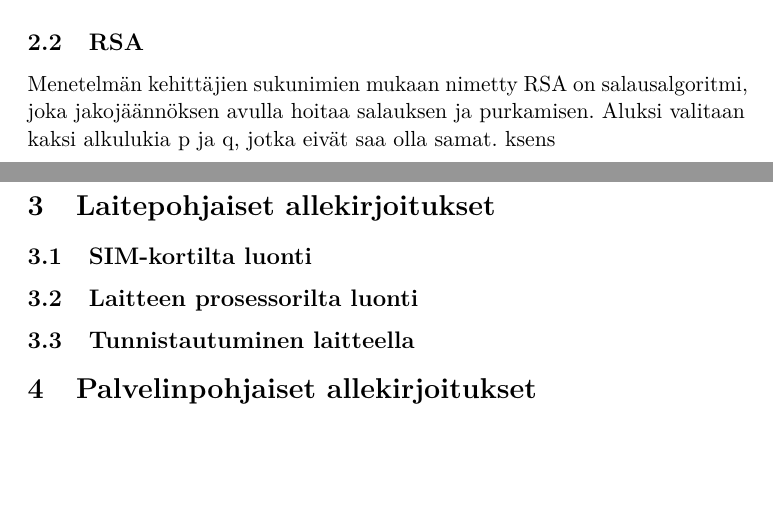
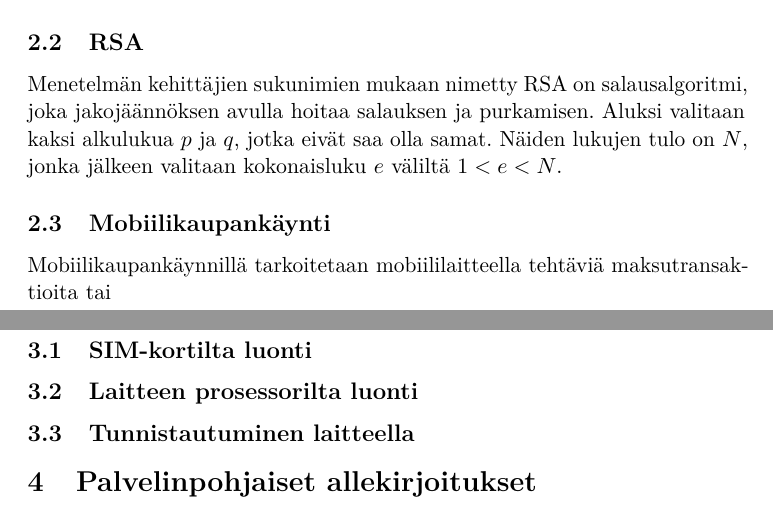
Before and after one commit to tanelvir/kandi, a LaTeX document (template-fi.tex): two parts of pages 5 and 6 of 7, joined at a grey line, cut so that both start at the same text, the shorter picture padded with empty space. Compiled offline with pdfLaTeX.

Commit message:
mobiilikauppa aloitettu

```diff
--- a/template-fi.tex
+++ b/template-fi.tex
@@ -150,9 +150,11 @@ Julkinen ja salainen avain muodostavat PKI-mallin. Digitaalinen allekirjoitus pe
 
 \subsection{RSA}
 
-Menetelmän kehittäjien sukunimien mukaan nimetty RSA on salausalgoritmi, joka jakojäännöksen avulla hoitaa salauksen ja purkamisen. Aluksi valitaan kaksi alkulukia p ja q, jotka eivät saa olla samat. ksens
+Menetelmän kehittäjien sukunimien mukaan nimetty RSA on salausalgoritmi, joka jakojäännöksen avulla hoitaa salauksen ja purkamisen. Aluksi valitaan kaksi alkulukua $p$ ja $q$, jotka eivät saa olla samat. Näiden lukujen tulo on $N$, jonka jälkeen valitaan kokonaisluku $e$ väliltä $1 < e < N$.
 
 \subsection{Mobiilikaupankäynti}
+
+Mobiilikaupankäynnillä tarkoitetaan mobiililaitteella tehtäviä maksutransaktioita tai
 
 \section{Laitepohjaiset allekirjoitukset}
 \subsection{SIM-kortilta luonti}
```
Also changed, not shown: template-fi.pdf, 2 other files.
